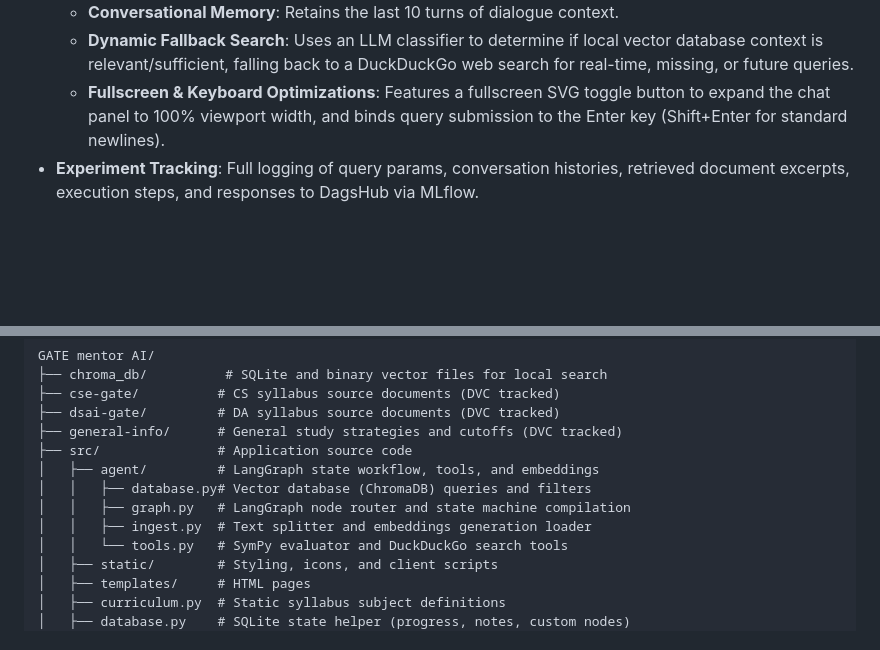
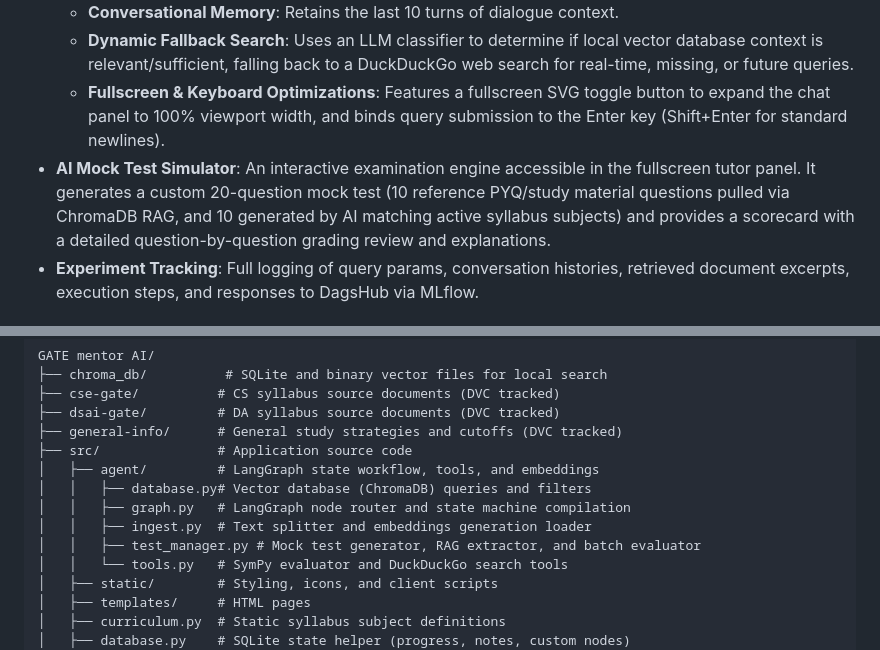
Before and after one commit to Jagadeeshwaran-05/OpenGATE, a Markdown page: README.md, 2 parts joined by grey strips. Drawn GitHub-style; blank space fills up the shorter version.

```diff
--- a/README.md
+++ b/README.md
@@ -13,6 +13,7 @@ OpenGATE is an interactive study portal and intelligent learning assistant desig
   - **Conversational Memory**: Retains the last 10 turns of dialogue context.
   - **Dynamic Fallback Search**: Uses an LLM classifier to determine if local vector database context is relevant/sufficient, falling back to a DuckDuckGo web search for real-time, missing, or future queries.
   - **Fullscreen & Keyboard Optimizations**: Features a fullscreen SVG toggle button to expand the chat panel to 100% viewport width, and binds query submission to the Enter key (Shift+Enter for standard newlines).
+- **AI Mock Test Simulator**: An interactive examination engine accessible in the fullscreen tutor panel. It generates a custom 20-question mock test (10 reference PYQ/study material questions pulled via ChromaDB RAG, and 10 generated by AI matching active syllabus subjects) and provides a scorecard with a detailed question-by-question grading review and explanations.
 - **Experiment Tracking**: Full logging of query params, conversation histories, retrieved document excerpts, execution steps, and responses to DagsHub via MLflow.
 
 ## Tech Stack
@@ -36,6 +37,7 @@ GATE mentor AI/
 │   │   ├── database.py# Vector database (ChromaDB) queries and filters
 │   │   ├── graph.py   # LangGraph node router and state machine compilation
 │   │   ├── ingest.py  # Text splitter and embeddings generation loader
+│   │   ├── test_manager.py # Mock test generator, RAG extractor, and batch evaluator
 │   │   └── tools.py   # SymPy evaluator and DuckDuckGo search tools
 │   ├── static/        # Styling, icons, and client scripts
 │   ├── templates/     # HTML pages
```
